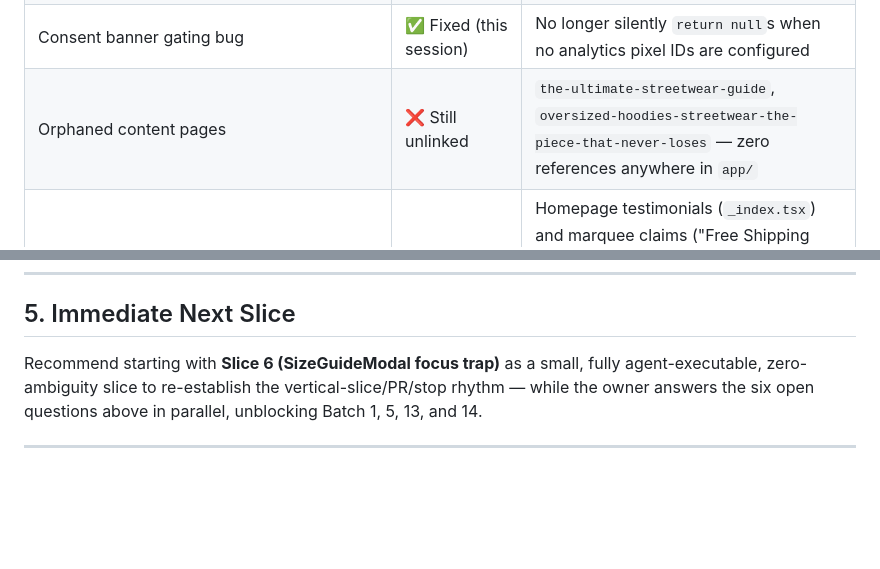
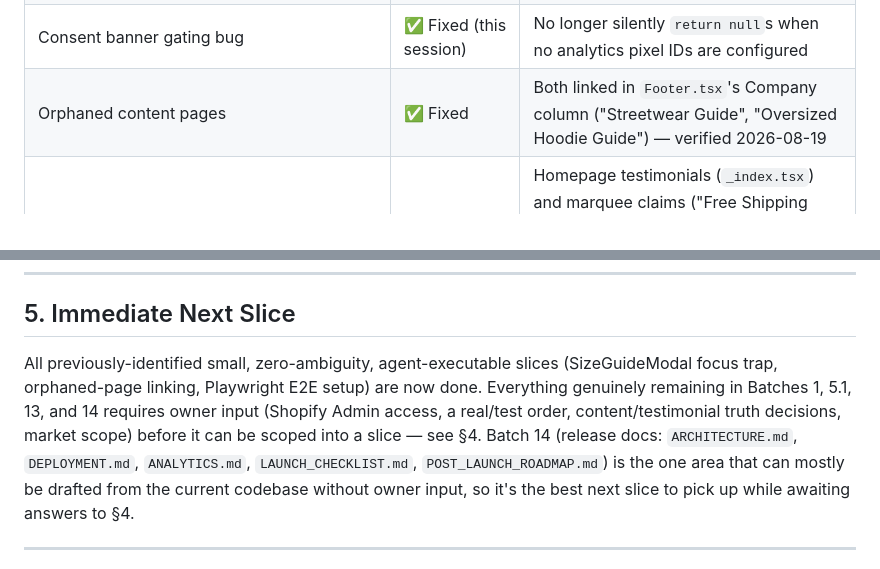
Before and after one commit to LXGNDRY/legendary-branding-headless, a Markdown page: docs/PRODUCTION_READINESS.md, 2 parts joined by grey strips. Drawn GitHub-style; blank space fills up the shorter version.

```diff
--- a/docs/PRODUCTION_READINESS.md
+++ b/docs/PRODUCTION_READINESS.md
@@ -56,7 +56,7 @@ An audit (3 parallel codebase sweeps + manual verification) plus multiple autono
 | 404 / error pages | ✅ Branded | Distinguishes 404 vs 500, route-level PDP error boundary |
 | CCPA "Do Not Sell" link | ✅ Fixed (this session) | Points to the real `/pages/data-sharing-opt-out` Shopify page |
 | Consent banner gating bug | ✅ Fixed (this session) | No longer silently `return null`s when no analytics pixel IDs are configured |
-| Orphaned content pages | ❌ Still unlinked | `the-ultimate-streetwear-guide`, `oversized-hoodies-streetwear-the-piece-that-never-loses` — zero references anywhere in `app/` |
+| Orphaned content pages | ✅ Fixed | Both linked in `Footer.tsx`'s Company column ("Streetwear Guide", "Oversized Hoodie Guide") — verified 2026-08-19 |
 | Content-truth audit (testimonials, shipping claims) | ❌ Not done | Homepage testimonials (`_index.tsx`) and marquee claims ("Free Shipping Over $150", "Made to Order", "Authenticity Guaranteed") have not been checked against actual Shopify configuration/policy |
 | Real checkout / order verification | ❌ **Never done** | No evidence anywhere in the repo or session history of an actual test order being placed and verified in Shopify Admin. This is the single largest remaining unknown. |
 | International market validation | ❌ Not done | `context.ts` hardcodes `country: 'US'` — no other market has been configured or tested |
@@ -150,7 +136,7 @@ These came up during verification and need an owner answer before a slice can be
 
 ## 5. Immediate Next Slice
 
-Recommend starting with **Slice 6 (SizeGuideModal focus trap)** as a small, fully agent-executable, zero-ambiguity slice to re-establish the vertical-slice/PR/stop rhythm — while the owner answers the six open questions above in parallel, unblocking Batch 1, 5, 13, and 14.
+All previously-identified small, zero-ambiguity, agent-executable slices (SizeGuideModal focus trap, orphaned-page linking, Playwright E2E setup) are now done. Everything genuinely remaining in Batches 1, 5.1, 13, and 14 requires owner input (Shopify Admin access, a real/test order, content/testimonial truth decisions, market scope) before it can be scoped into a slice — see §4. Batch 14 (release docs: `ARCHITECTURE.md`, `DEPLOYMENT.md`, `ANALYTICS.md`, `LAUNCH_CHECKLIST.md`, `POST_LAUNCH_ROADMAP.md`) is the one area that can mostly be drafted from the current codebase without owner input, so it's the best next slice to pick up while awaiting answers to §4.
 
 ---
 
```
Also changed, not shown: other parts of docs/PRODUCTION_READINESS.md (+9 -23 lines).
